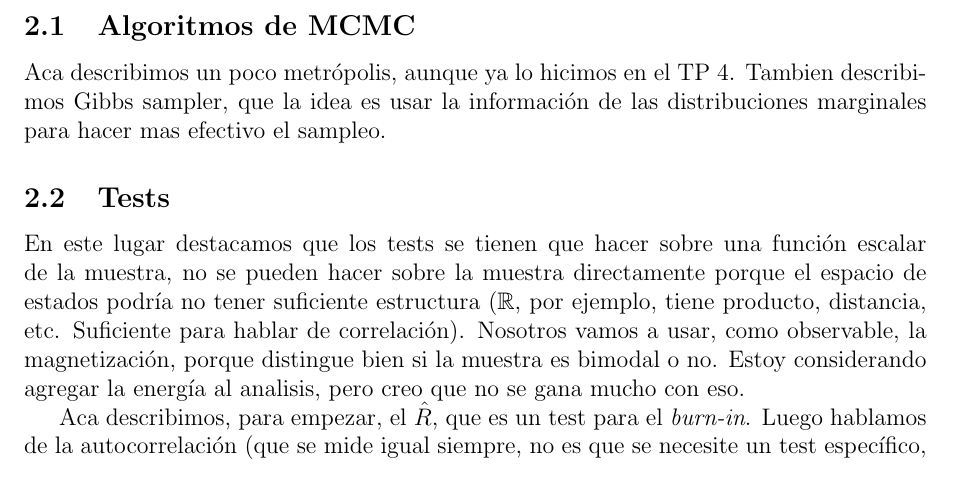
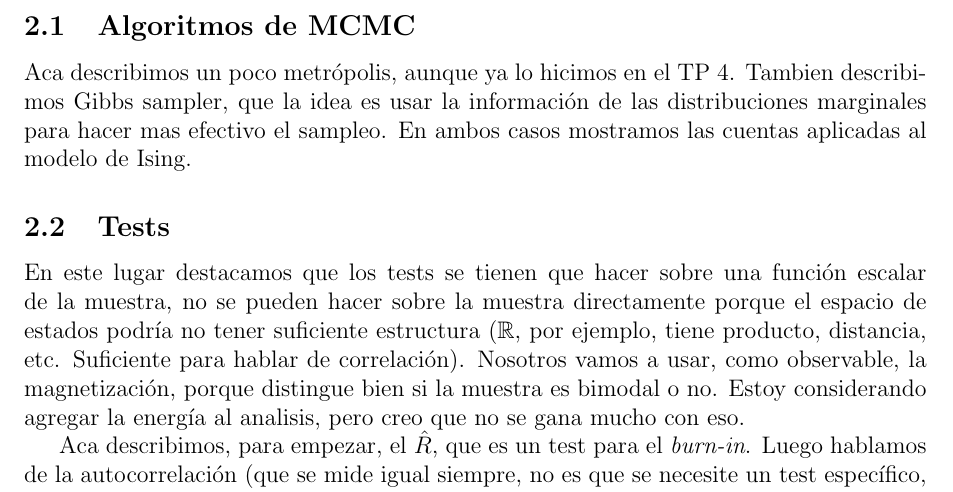
Before and after one commit to santigiordani/fiscomp-final, a LaTeX paper (informe/main.tex): part of page 2 of 3, cut so that both start at the same text. Compiled offline with pdfLaTeX.

```diff
--- a/informe/main.tex
+++ b/informe/main.tex
@@ -49,7 +49,7 @@
 
 \subsection{Algoritmos de MCMC}
 
-Aca describimos un poco metrópolis, aunque ya lo hicimos en el TP 4. Tambien describimos Gibbs sampler, que la idea es usar la información de las distribuciones marginales para hacer mas efectivo el sampleo.
+Aca describimos un poco metrópolis, aunque ya lo hicimos en el TP 4. Tambien describimos Gibbs sampler, que la idea es usar la información de las distribuciones marginales para hacer mas efectivo el sampleo. En ambos casos mostramos las cuentas aplicadas al modelo de Ising.
 
 \subsection{Tests}
 
```
Also changed, not shown: Makefile (added), informe/main.pdf.
